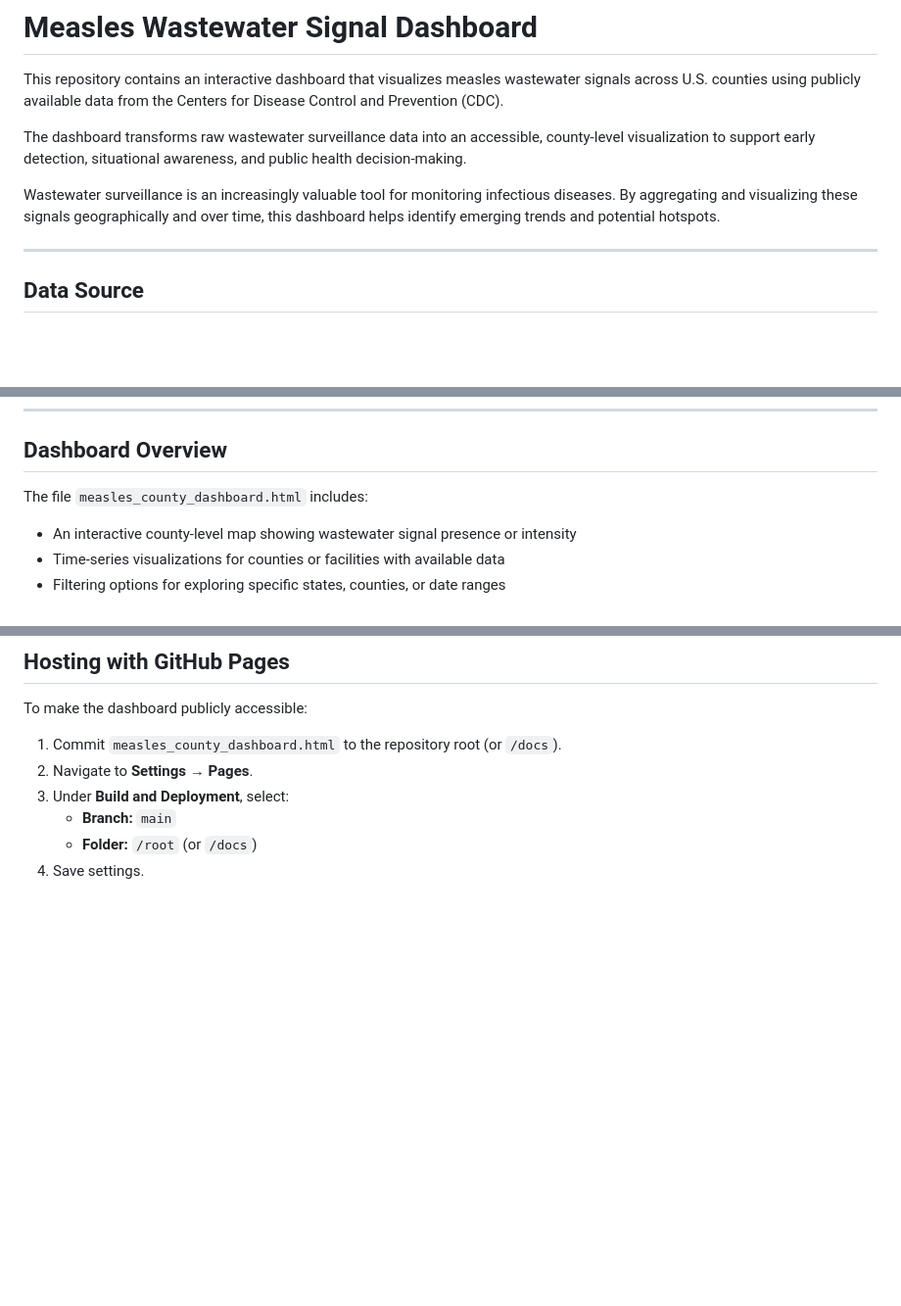
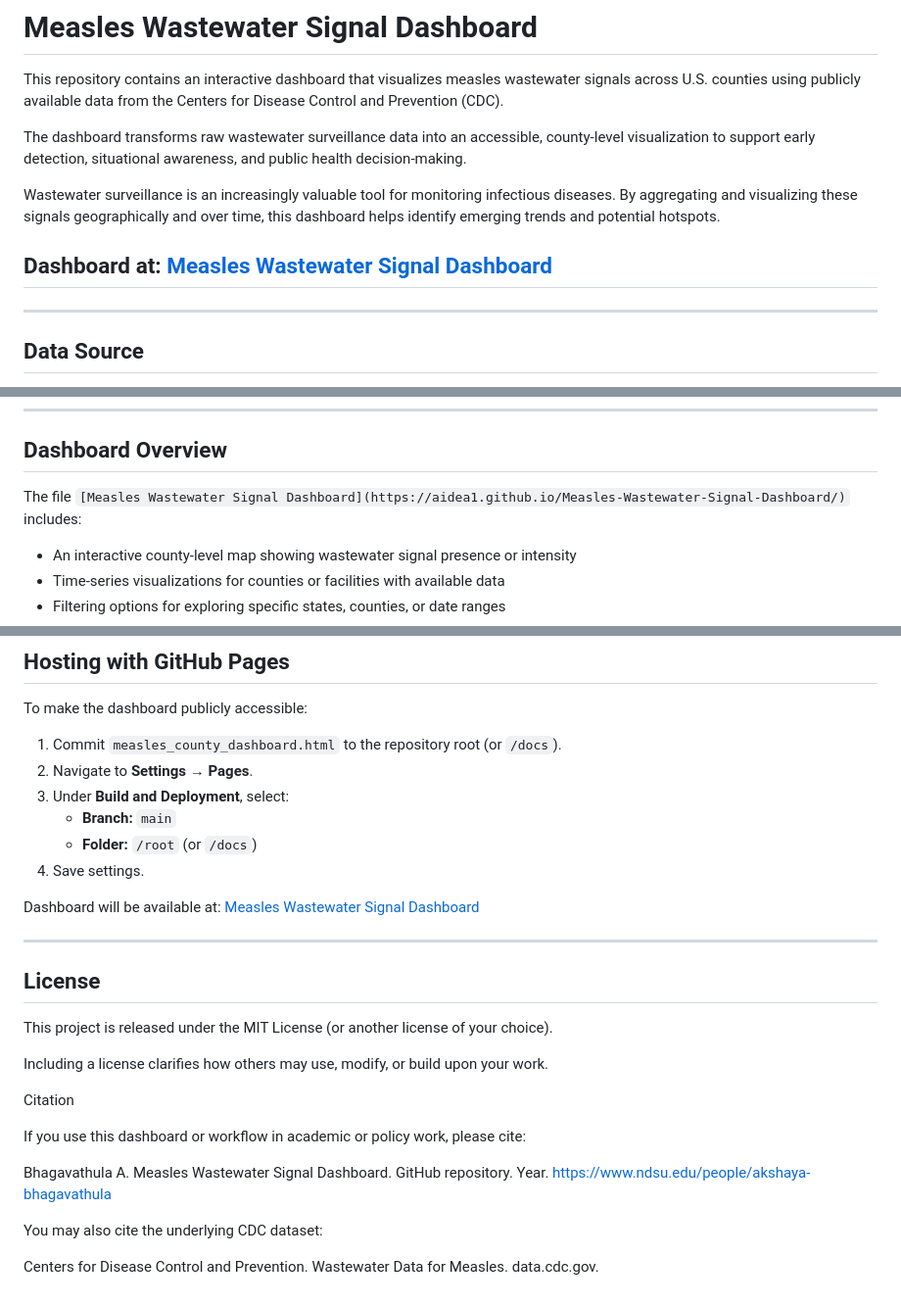
Before and after one commit to aidea1/Measles-Wastewater-Signal-Dashboard, a Markdown page: README.md, 3 parts joined by grey strips. Shown at 98% size. GitHub-like rendering; blank space fills up the shorter version.

```diff
--- a/README.md
+++ b/README.md
@@ -6,6 +6,7 @@ The dashboard transforms raw wastewater surveillance data into an accessible, co
 
 Wastewater surveillance is an increasingly valuable tool for monitoring infectious diseases. By aggregating and visualizing these signals geographically and over time, this dashboard helps identify emerging trends and potential hotspots.
 
+## Dashboard at: [Measles Wastewater Signal Dashboard](https://aidea1.github.io/Measles-Wastewater-Signal-Dashboard/)
 ---
 
 ## Data Source
@@ -29,7 +30,7 @@ The dataset is updated periodically by the CDC. The dashboard can be regenerated
 
 ## Dashboard Overview
 
-The file `measles_county_dashboard.html` includes:
+The file `[Measles Wastewater Signal Dashboard](https://aidea1.github.io/Measles-Wastewater-Signal-Dashboard/)` includes:
 
 - An interactive county-level map showing wastewater signal presence or intensity
 - Time-series visualizations for counties or facilities with available data
@@ -105,3 +106,23 @@ To make the dashboard publicly accessible:
    - **Branch:** `main`
    - **Folder:** `/root` (or `/docs`)
 4. Save settings.
+
+Dashboard will be available at: [Measles Wastewater Signal Dashboard](https://aidea1.github.io/Measles-Wastewater-Signal-Dashboard/)
+
+
+---
+## License
+
+This project is released under the MIT License (or another license of your choice).
+
+Including a license clarifies how others may use, modify, or build upon your work.
+
+Citation
+
+If you use this dashboard or workflow in academic or policy work, please cite:
+
+Bhagavathula A. Measles Wastewater Signal Dashboard. GitHub repository. Year. https://www.ndsu.edu/people/akshaya-bhagavathula
+
+You may also cite the underlying CDC dataset:
+
+Centers for Disease Control and Prevention. Wastewater Data for Measles. data.cdc.gov.
```
